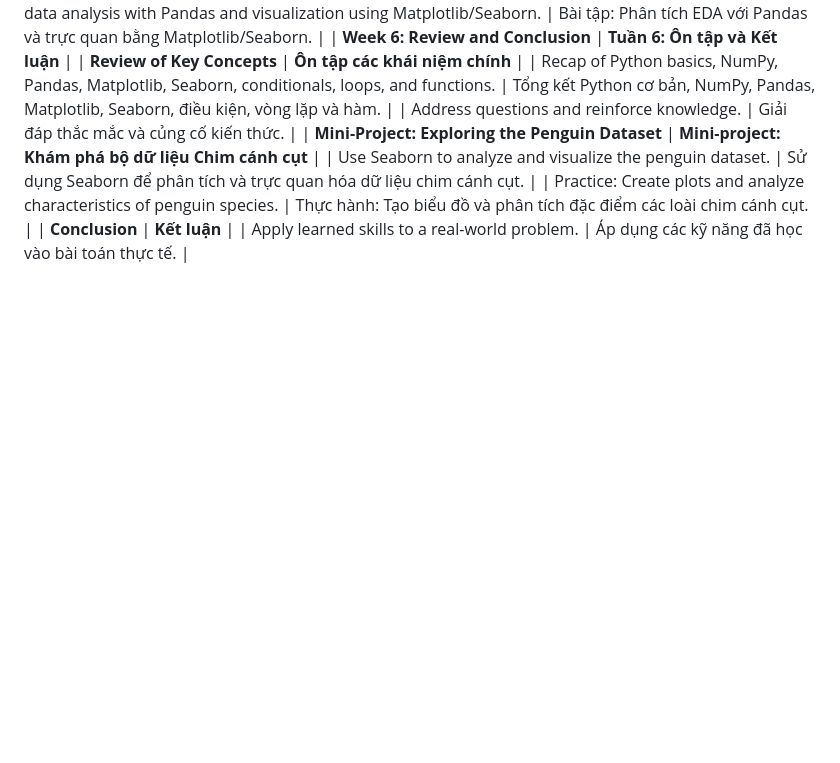
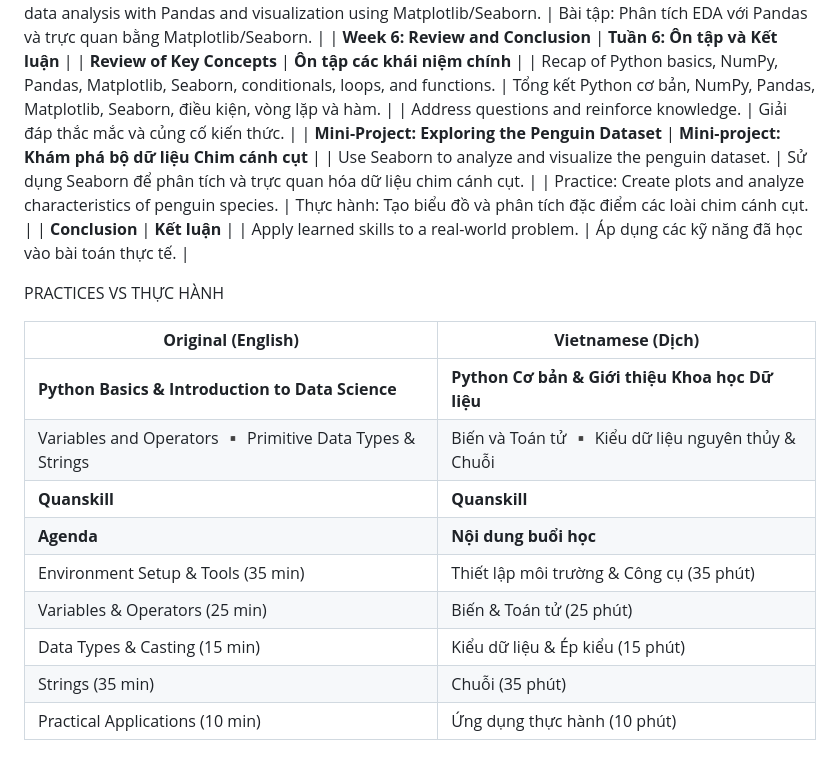
Before and after one commit to vancv43/Quanskill, a Markdown page: README.md, the part around the change. Drawn GitHub-style; blank space fills up the shorter version.

```diff
--- a/README.md
+++ b/README.md
@@ -80,3 +80,17 @@
 | Practice: Create plots and analyze characteristics of penguin species.                                                        | Thực hành: Tạo biểu đồ và phân tích đặc điểm các loài chim cánh cụt.                                   |
 | **Conclusion**                                                                                                                | **Kết luận**                                                                                           |
 | Apply learned skills to a real-world problem.                                                                                 | Áp dụng các kỹ năng đã học vào bài toán thực tế.                                                       |
+
+PRACTICES VS THỰC HÀNH
+
+| **Original (English)**                                   | **Vietnamese (Dịch)**                              |
+| -------------------------------------------------------- | -------------------------------------------------- |
+| **Python Basics & Introduction to Data Science**         | **Python Cơ bản & Giới thiệu Khoa học Dữ liệu**    |
+| Variables and Operators ▪ Primitive Data Types & Strings | Biến và Toán tử ▪ Kiểu dữ liệu nguyên thủy & Chuỗi |
+| **Quanskill**                                            | **Quanskill**                                      |
+| **Agenda**                                               | **Nội dung buổi học**                              |
+| Environment Setup & Tools (35 min)                       | Thiết lập môi trường & Công cụ (35 phút)           |
+| Variables & Operators (25 min)                           | Biến & Toán tử (25 phút)                           |
+| Data Types & Casting (15 min)                            | Kiểu dữ liệu & Ép kiểu (15 phút)                   |
+| Strings (35 min)                                         | Chuỗi (35 phút)                                    |
+| Practical Applications (10 min)                          | Ứng dụng thực hành (10 phút)                       |
```
